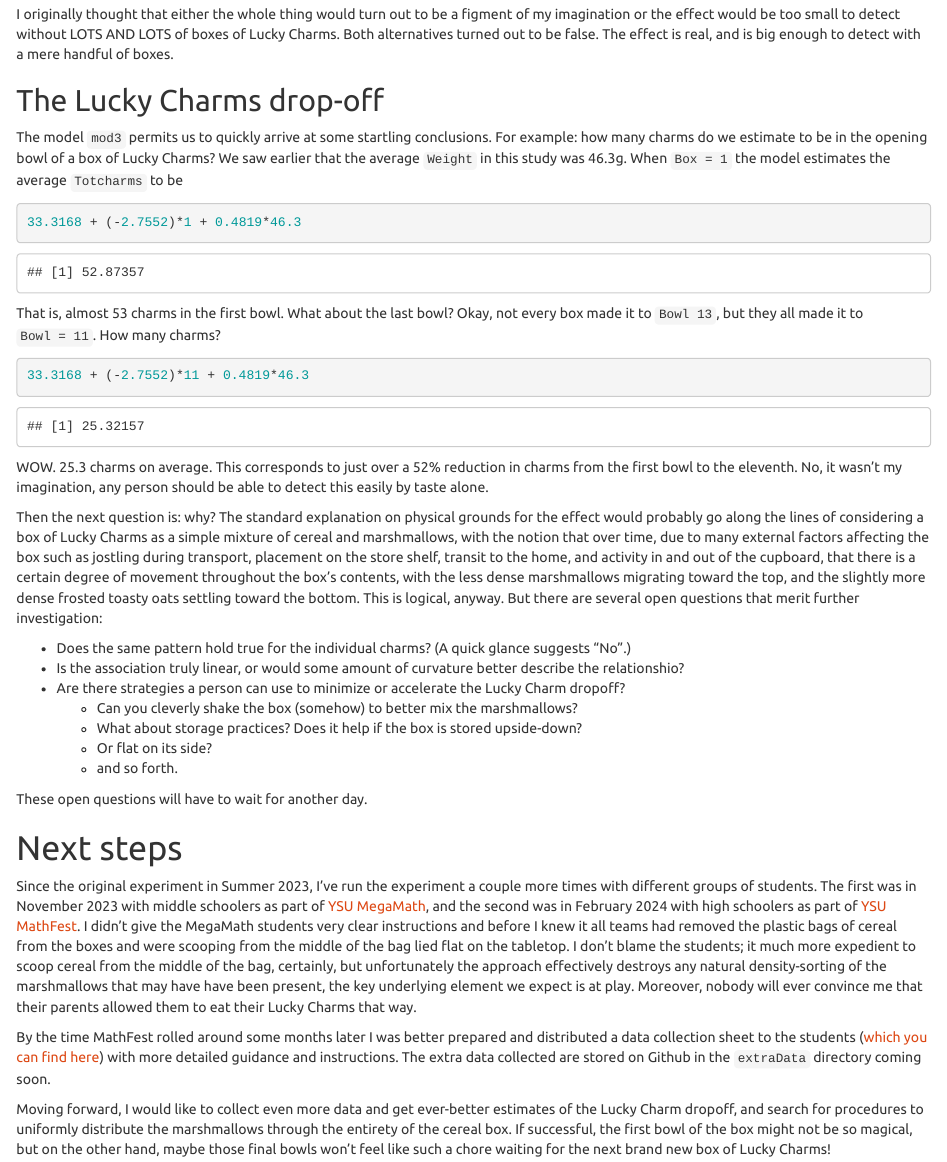
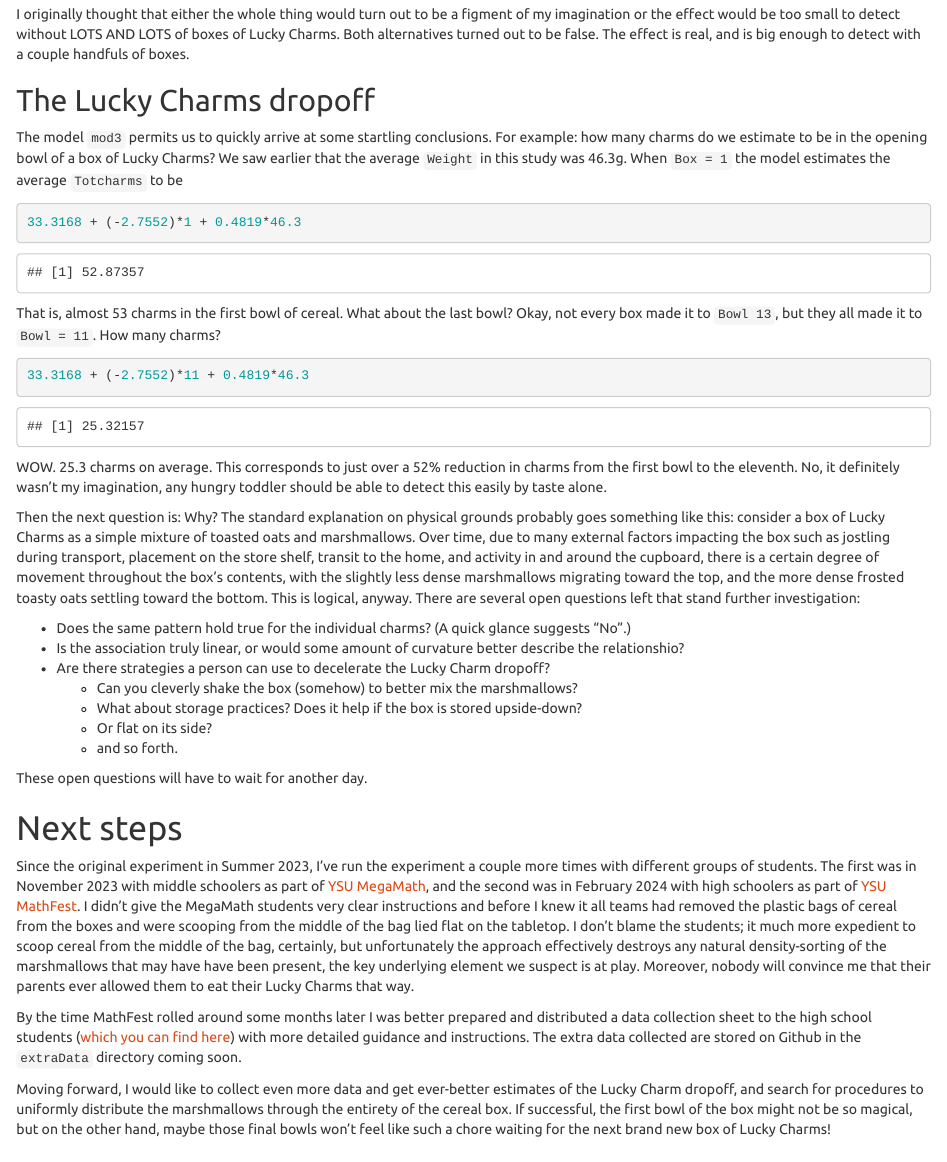
Before and after one commit to gjkerns/luckyCharms, an R Markdown document (howLucky.Rmd): the page in a window 1100 px wide, from 13600 px down. Rendered offline with R 4.5, knitr and Pandoc, with nearby package versions.

Commit message:
small changes

````diff
--- a/howLucky.Rmd
+++ b/howLucky.Rmd
@@ -298,27 +298,27 @@
 
 # Discussion and questions
 
-I originally thought that either the whole thing would turn out to be a figment of my imagination or the effect would be too small to detect without LOTS AND LOTS of boxes of Lucky Charms.  Both alternatives turned out to be false.  The effect is real, and is big enough to detect with a mere handful of boxes.
+I originally thought that either the whole thing would turn out to be a figment of my imagination or the effect would be too small to detect without LOTS AND LOTS of boxes of Lucky Charms.  Both alternatives turned out to be false.  The effect is real, and is big enough to detect with a couple handfuls of boxes.
 
-## The Lucky Charms drop-off
+## The Lucky Charms dropoff
 
 The model `mod3` permits us to quickly arrive at some startling conclusions.  For example: how many charms do we estimate to be in the opening bowl of a box of Lucky Charms?  We saw earlier that the average `Weight` in this study was 46.3g.  When `Box = 1` the model estimates the average `Totcharms` to be
 
 ```{r}
 33.3168 + (-2.7552)*1 + 0.4819*46.3
 ```
-That is, almost 53 charms in the first bowl.  What about the last bowl?  Okay, not every box made it to `Bowl 13`, but they all made it to `Bowl = 11`.  How many charms?
+That is, almost 53 charms in the first bowl of cereal.  What about the last bowl?  Okay, not every box made it to `Bowl 13`, but they all made it to `Bowl = 11`.  How many charms?
 
 ```{r}
 33.3168 + (-2.7552)*11 + 0.4819*46.3
 ```
-WOW.  25.3 charms on average.  This corresponds to just over a 52% reduction in charms from the first bowl to the eleventh.  No, it wasn't my imagination, any person should be able to detect this easily by taste alone.
+WOW.  25.3 charms on average.  This corresponds to just over a 52% reduction in charms from the first bowl to the eleventh.  No, it definitely wasn't my imagination, any hungry toddler should be able to detect this easily by taste alone.
 
-Then the next question is: why?  The standard explanation on physical grounds for the effect would probably go along the lines of considering a box of Lucky Charms as a simple mixture of cereal and marshmallows, with the notion that over time, due to many external factors affecting the box such as jostling during transport, placement on the store shelf, transit to the home, and activity in and out of the cupboard, that there is a certain degree of movement throughout the box's contents, with the less dense marshmallows migrating toward the top, and the slightly more dense frosted toasty oats settling toward the bottom.  This is logical, anyway.  But there are several open questions that merit further investigation:
+Then the next question is: Why?  The standard explanation on physical grounds probably goes something like this: consider a box of Lucky Charms as a simple mixture of toasted oats and marshmallows. Over time, due to many external factors impacting the box such as jostling during transport, placement on the store shelf, transit to the home, and activity in and around the cupboard, there is a certain degree of movement throughout the box's contents, with the slightly less dense marshmallows migrating toward the top, and the more dense frosted toasty oats settling toward the bottom.  This is logical, anyway.  There are several open questions left that stand further investigation:
 
 - Does the same pattern hold true for the individual charms? (A quick glance suggests "No".)
 - Is the association truly linear, or would some amount of curvature better describe the relationshio?
-- Are there strategies a person can use to minimize or accelerate the Lucky Charm dropoff?
+- Are there strategies a person can use to decelerate the Lucky Charm dropoff?
   - Can you cleverly shake the box (somehow) to better mix the marshmallows?
   - What about storage practices?  Does it help if the box is stored upside-down?
   - Or flat on its side?
@@ -329,10 +329,10 @@
 
 # Next steps
 
-Since the original experiment in Summer 2023, I've run the experiment a couple more times with different groups of students.  The first was in November 2023 with middle schoolers as part of [YSU MegaMath](https://megamath.ysu.edu/), and the second was in February 2024 with high schoolers as part of [YSU MathFest](https://mathfest.ysu.edu/).  I didn't give the MegaMath students very clear instructions and before I knew it all teams had removed the plastic bags of cereal from the boxes and were scooping from the middle of the bag lied flat on the tabletop. I don't blame the students; it much more expedient to scoop cereal from the middle of the bag, certainly, but unfortunately the approach effectively destroys any natural density-sorting of the marshmallows that may have have been present, the key underlying element we expect is at play.  Moreover, nobody will ever convince me that their parents allowed them to eat their Lucky Charms that way.
+Since the original experiment in Summer 2023, I've run the experiment a couple more times with different groups of students.  The first was in November 2023 with middle schoolers as part of [YSU MegaMath](https://megamath.ysu.edu/), and the second was in February 2024 with high schoolers as part of [YSU MathFest](https://mathfest.ysu.edu/).  I didn't give the MegaMath students very clear instructions and before I knew it all teams had removed the plastic bags of cereal from the boxes and were scooping from the middle of the bag lied flat on the tabletop. I don't blame the students; it much more expedient to scoop cereal from the middle of the bag, certainly, but unfortunately the approach effectively destroys any natural density-sorting of the marshmallows that may have have been present, the key underlying element we suspect is at play.  Moreover, nobody will convince me that their parents ever allowed them to eat their Lucky Charms that way.
 
 
-By the time MathFest rolled around some months later I was better prepared and distributed a data collection sheet to the students ([which you can find here](https://gkerns.people.ysu.edu/LuckyCharmsDataCollectionSheet.docx)) with more detailed guidance and instructions.  The extra data collected are stored on Github in the `extraData` directory coming soon.
+By the time MathFest rolled around some months later I was better prepared and distributed a data collection sheet to the high school students ([which you can find here](https://gkerns.people.ysu.edu/LuckyCharmsDataCollectionSheet.docx)) with more detailed guidance and instructions.  The extra data collected are stored on Github in the `extraData` directory coming soon.
 
 Moving forward, I would like to collect even more data and get ever-better estimates of the Lucky Charm dropoff, and search for procedures to uniformly distribute the marshmallows through the entirety of the cereal box.  If successful, the first bowl of the box might not be so magical, but on the other hand, maybe those final bowls won't feel like such a chore waiting for the next brand new box of Lucky Charms!
 
````
Also changed, not shown: howLucky.Rmd (6 more changed lines), 1 other file.
